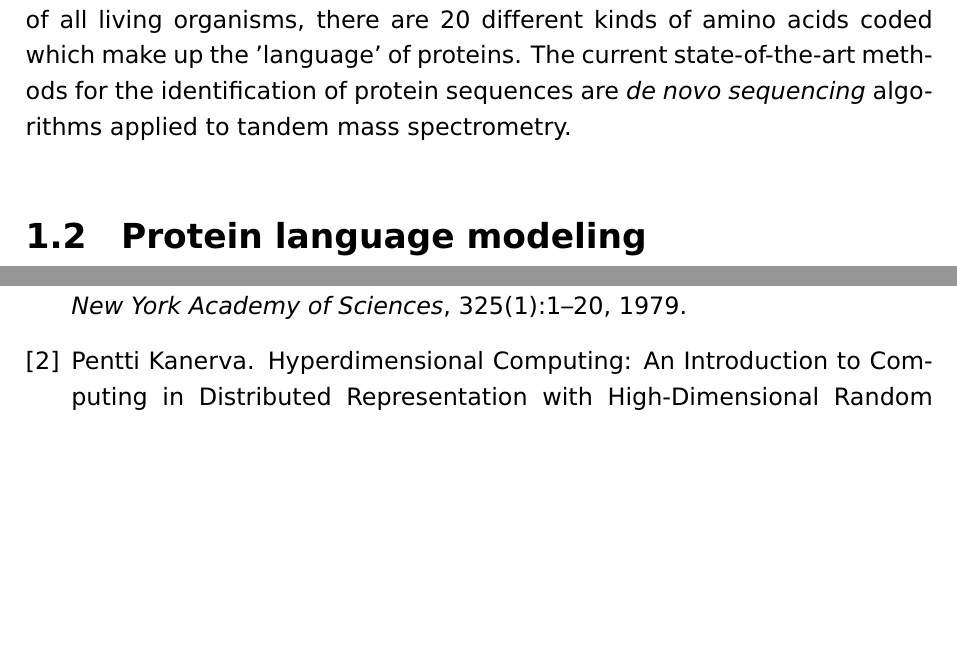
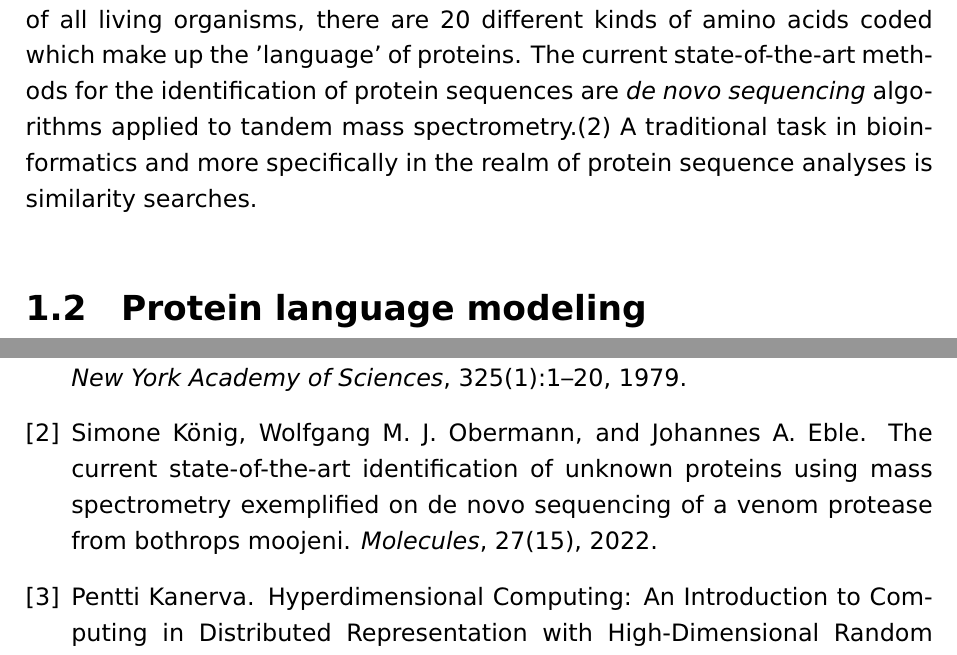
Before and after one commit to Micjanov/Master-Thesis, a LaTeX thesis (thesis/BW_Thesis_EN.tex, which reads thesis/chapt1.tex): two parts of pages 11 and 17 of 18, joined at a grey line, cut so that both start at the same text, the shorter picture padded with empty space. Compiled offline with pdfLaTeX.

Commit message:
wrote more

```diff
--- a/thesis/chapt1.tex
+++ b/thesis/chapt1.tex
@@ -1,10 +1,10 @@
 \chapter[Introduction]%
 {Introduction}
-
 %% Introduction
 %%%%%%%%%%%%%%%
 \section{Big picture and traditional bioinformatics tools for protein research}
-Proteins are an essential part of molecular biology and are responsible for a wide variety of functions. Far too wide to discuss here because they are one of the building blocks that make up life, hence a lot of effort has gone towards trying to understand the functions of protein and disruptions in its mechanisms that lead to many kinds of diseases. To start, proteins are composed of a linear chain of amino acids (AA) with a length ranging from 50 to even tens of thousands of AAs, all connected by peptide bonds. This is also referred to as the \textit{primary structure} of a protein.\cite{primstruct} A sequence of amino acids is determined by the genetic code without considering post-translational and post-transcriptional modifications etc. In the genetic code of all living organisms, there are 20 different kinds of amino acids coded which make up the 'language' of proteins. The current state-of-the-art methods for the identification of protein sequences are \textit{de novo sequencing} algorithms applied to tandem mass spectrometry.
+Proteins are an essential part of molecular biology and are responsible for a wide variety of functions. Far too wide to discuss here because they are one of the building blocks that make up life, hence a lot of effort has gone towards trying to understand the functions of protein and disruptions in its mechanisms that lead to many kinds of diseases. To start, proteins are composed of a linear chain of amino acids (AA) with a length ranging from 50 to even tens of thousands of AAs, all connected by peptide bonds. This is also referred to as the \textit{primary structure} of a protein.\cite{primstruct} A sequence of amino acids is determined by the genetic code without considering post-translational and post-transcriptional modifications etc. In the genetic code of all living organisms, there are 20 different kinds of amino acids coded which make up the 'language' of proteins. The current state-of-the-art methods for the identification of protein sequences are \textit{de novo sequencing} algorithms applied to tandem mass spectrometry.\cite{protseq}
+A traditional task in bioinformatics and more specifically in the realm of protein sequence analyses is similarity searches.
 \section{Protein language modeling}
 
 \section{Hyperdimensional computing}
```
Also changed, not shown: thesis/BW_Thesis_EN.pdf, thesis/chapt1.tex (2 more changed lines).
